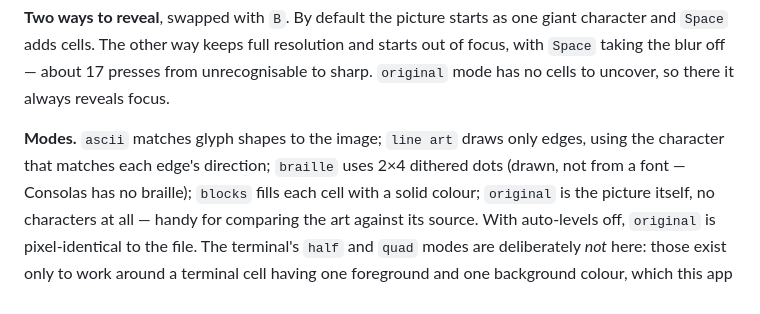
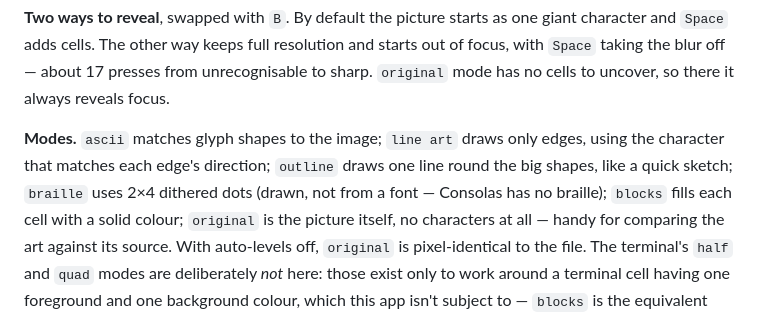
Before and after one commit to snoopy152803/ASCIIArt, a Markdown page: README.md, the part around one of its changes. Rendered like a GitHub page.

```diff
--- a/README.md
+++ b/README.md
@@ -157,7 +157,8 @@ resolution and starts out of focus, with `Space` taking the blur off — about
 uncover, so there it always reveals focus.
 
 **Modes.** `ascii` matches glyph shapes to the image; `line art` draws only
-edges, using the character that matches each edge's direction; `braille` uses
+edges, using the character that matches each edge's direction; `outline` draws
+one line round the big shapes, like a quick sketch; `braille` uses
 2×4 dithered dots (drawn, not from a font — Consolas has no braille);
 `blocks` fills each cell with a solid colour; `original` is the picture
 itself, no characters at all — handy for comparing the art against its
```
Also changed, not shown: other parts of README.md (+33 -2 lines), docs/outline.png (added), 2 other files.
